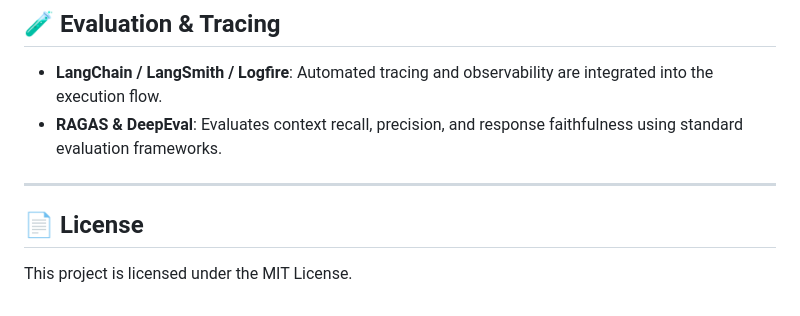
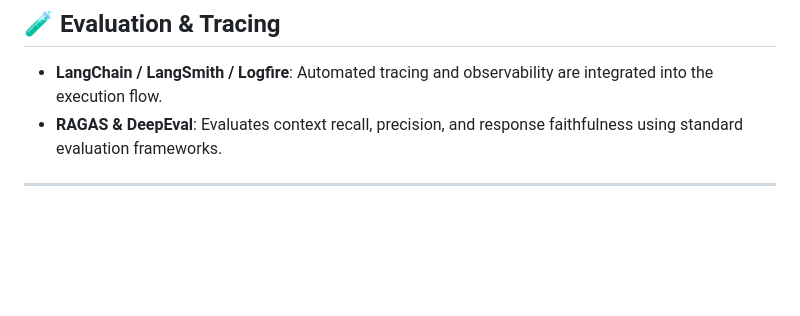
Before and after one commit to selva54321-bit/Production-grade-rag, a Markdown page: README.md, the part around the change. GitHub-like rendering; blank space fills up the shorter version.

```diff
--- a/README.md
+++ b/README.md
@@ -151,7 +151,3 @@ print(response["messages"][-1].content)
 - **RAGAS & DeepEval**: Evaluates context recall, precision, and response faithfulness using standard evaluation frameworks.
 
 ---
-
-## 📄 License
-
-This project is licensed under the MIT License.
```
